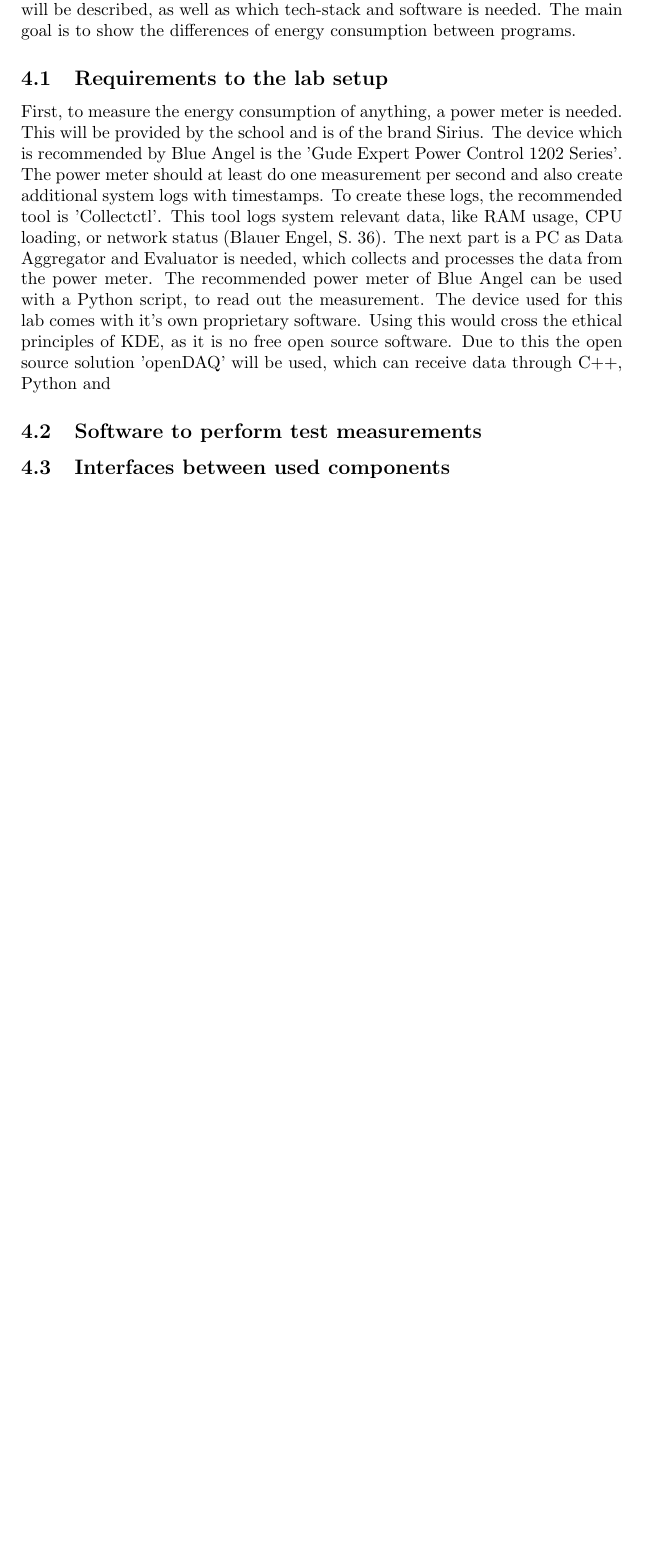
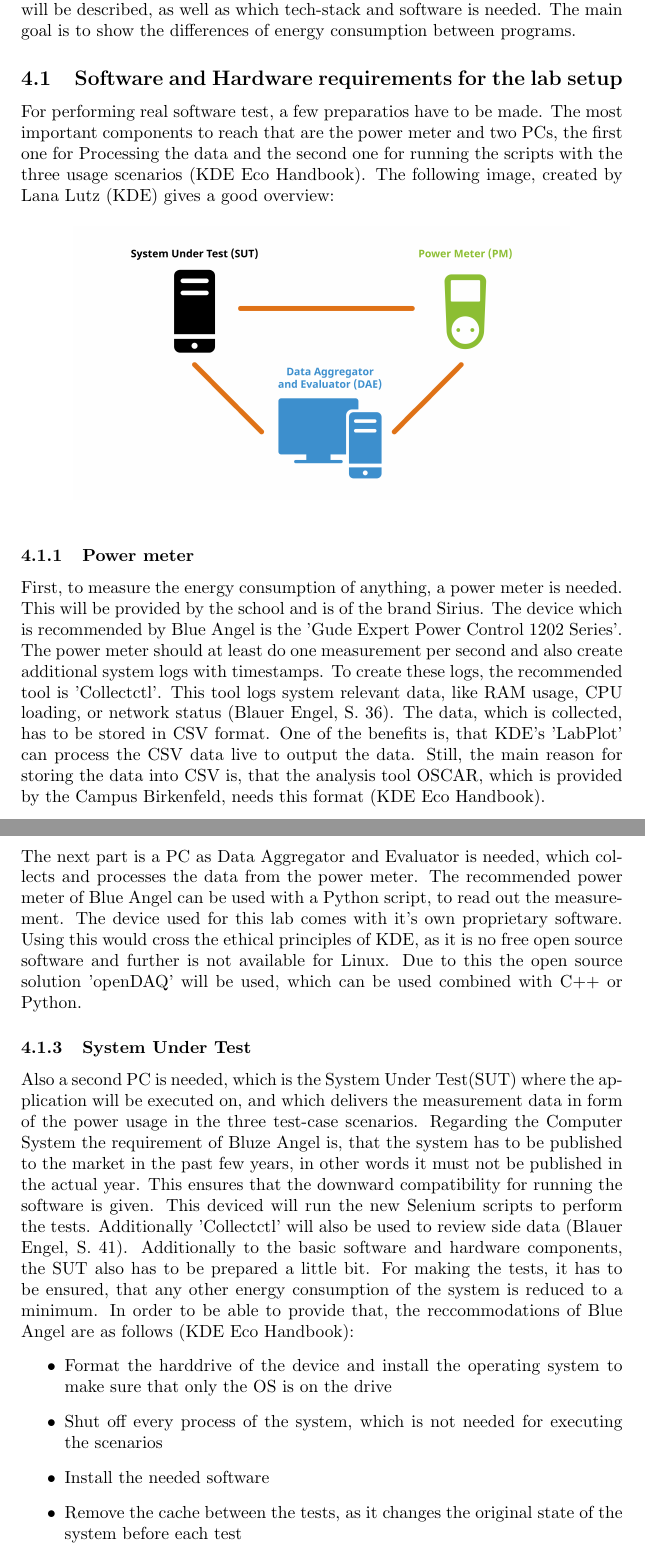
Before and after one commit to DanielM1357/Contributing-to-KEcoLab---Systematic-Measurement-of-Software-Energy-Consumption, a LaTeX thesis (thesis/thesis.tex): part of page 7 of 9 before the commit and two parts of pages 7 and 8 of 11 after it, the two joined at a grey line, cut so that both start at the same text, the shorter picture padded with empty space. Compiled offline with pdfLaTeX.

Commit message:
continued test lab setup chapter

```diff
--- a/thesis/thesis.tex
+++ b/thesis/thesis.tex
@@ -1,5 +1,6 @@
 \documentclass{article}
 \usepackage{listings}
+\usepackage{graphicx}
 
 \title{Contributing to KDEEcoLab - Systematic Measurement of Software Energy Consumption}
 
@@ -176,11 +177,33 @@
     In the following chapter the whole measuring process will be described, as well as which tech-stack and software is needed. The main goal is to show the differences of energy consumption between programs.
 
 
-        \subsection{Requirements to the lab setup}
+        \subsection{Software and Hardware requirements for the lab setup}
+        For performing real software test, a few preparatios have to be made. The most important components to reach that are the power meter and two PCs, the first one for Processing the data and the second one for running the scripts with the three usage scenarios (KDE Eco Handbook).
+        The following image, created by Lana Lutz (KDE) gives a good overview:
+
+        \begin{figure}[h]
+        \centering
+        \includegraphics[width=10cm]{../img/sec3_lab-setup_modified.png}
+        \end{figure}
+
+        \subsubsection{Power meter}
         First, to measure the energy consumption of anything, a power meter is needed. This will be provided by the school and is of the brand Sirius. The device which is recommended by Blue Angel is the 'Gude Expert Power Control 1202 Series'. The power meter should at least do one measurement per second and also create additional system logs with timestamps. To create these logs, the recommended tool is 'Collectctl'. This tool logs system relevant data, like RAM usage, CPU loading, or network status (Blauer Engel, S. 36).
-        The next part is a PC as Data Aggregator and Evaluator is needed, which collects and processes the data from the power meter. The recommended power meter of Blue Angel can be used with a Python script, to read out the measurement. The device used for this lab comes with it's own proprietary software. Using this would cross the ethical principles of KDE, as it is no free open source software. Due to this the open source solution 'openDAQ' will be used, which can receive data through C++, Python and
+        The data, which is collected, has to be stored in CSV format. One of the benefits is, that KDE's 'LabPlot' can process the CSV data live to output the data. Still, the main reason for storing the data into CSV is, that the analysis tool OSCAR, which is provided by the Campus Birkenfeld, needs this format (KDE Eco Handbook).
+        \subsubsection{Data Aggregator and Evaluator}
+        The next part is a PC as Data Aggregator and Evaluator is needed, which collects and processes the data from the power meter. The recommended power meter of Blue Angel can be used with a Python script, to read out the measurement. The device used for this lab comes with it's own proprietary software. Using this would cross the ethical principles of KDE, as it is no free open source software and further is not available for Linux. Due to this the open source solution 'openDAQ' will be used, which can be used combined with C++ or Python.
+        \subsubsection{System Under Test}
+        Also a second PC is needed, which is the System Under Test(SUT) where the application will be executed on, and which delivers the measurement data in form of the power usage in the three test-case scenarios.
+        Regarding the Computer System the requirement of Bluze Angel is, that the system has to be published to the market in the past few years, in other words it must not be published in the actual year. This ensures that the downward compatibility for running the software is given. This deviced will run the new Selenium scripts to perform the tests. Additionally 'Collectctl' will also be used to review side data (Blauer Engel, S. 41).
+        Additionally to the basic software and hardware components, the SUT also has to be prepared a little bit. For making the tests, it has to be ensured, that any other energy consumption of the system is reduced to a minimum. In order to be able to provide that, the reccommodations of Blue Angel are as follows (KDE Eco Handbook):
+        \begin{itemize}
+         \item Format the harddrive of the device and install the operating system to make sure that only the OS is on the drive
+         \item Shut off every process of the system, which is not needed for executing the scenarios
+         \item Install the needed software
+         \item Remove the cache between the tests, as it changes the original state of the system before each test
+        \end{itemize}
 
-        \subsection{Software to perform test measurements}
+
+
 
 
         \subsection{Interfaces between used components}
```
Also changed, not shown: thesis/thesis.tex (4 more changed lines).
